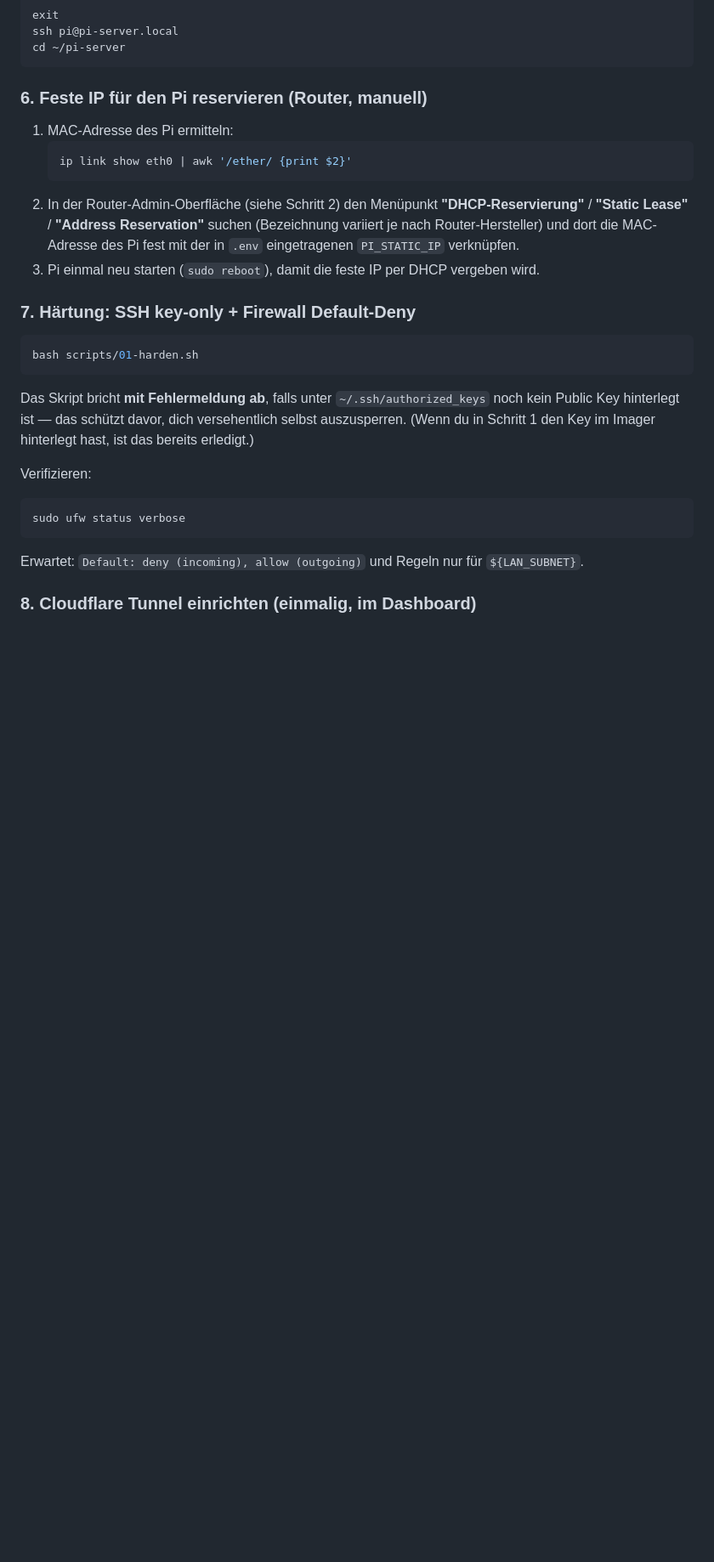
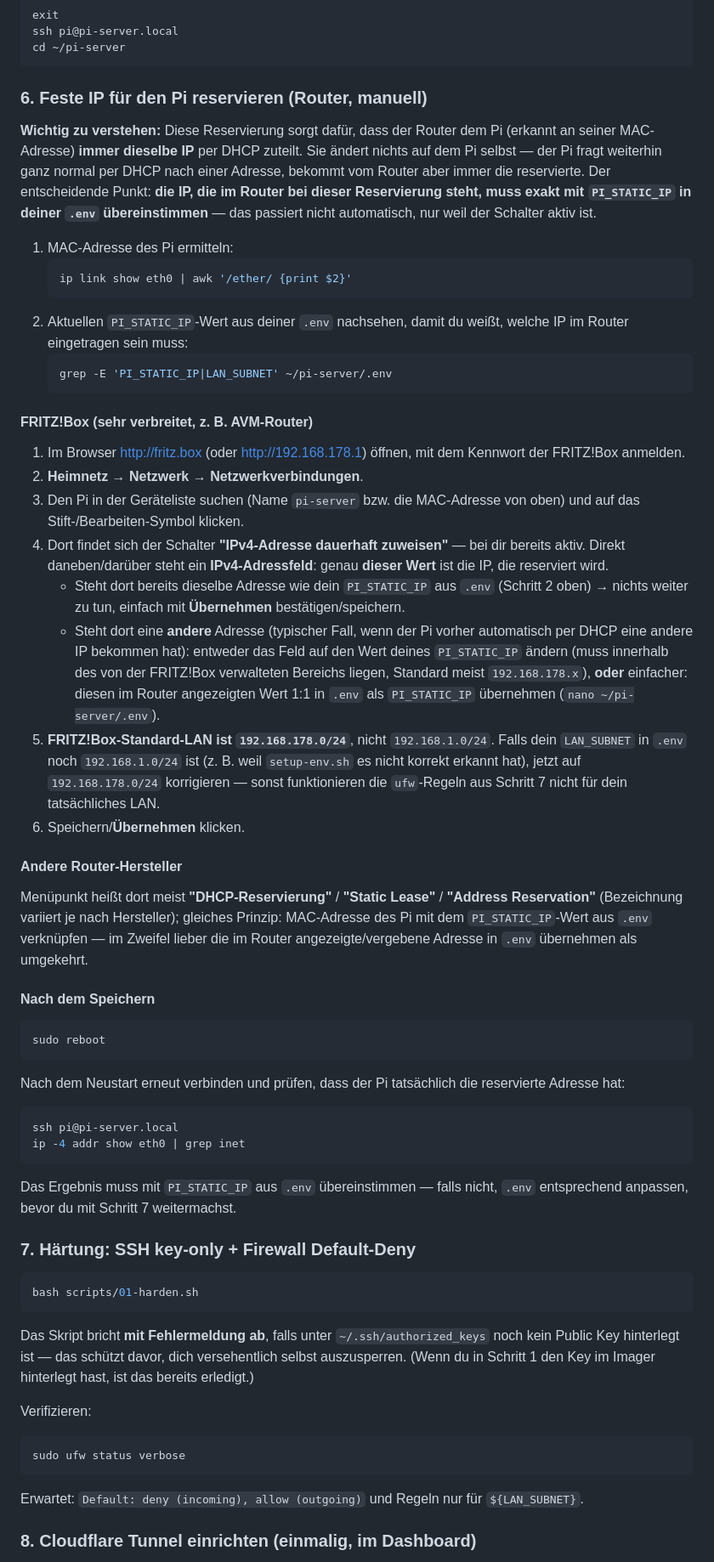
Before and after one commit to AlexanderHultsch/PiMultiServiceServer, a Markdown page: README.md, the part around the change. Shown at 85% size. Drawn GitHub-style; blank space fills up the shorter version.

Commit message:
Clarify DHCP reservation step with FRITZ!Box-specific instructions
The generic "find DHCP reservation in your router" instruction wasn't
enough in practice: users need to know that the reservation only works if
the IP shown in the router's UI actually matches PI_STATIC_IP in .env, and
that toggling the switch alone doesn't make that happen. Add a FRITZ!Box
walkthrough (very common router, default LAN 192.168.178.0/24 rather than
192.168.1.0/24) plus a verification step after reboot.

Co-Authored-By: Claude Sonnet 5 <noreply@anthropic.com>
Claude-Session: https://claude.ai/code/session_014HwTH4nRUa3ng5c1dwgpwy

````diff
--- a/README.md
+++ b/README.md
@@ -250,17 +250,74 @@ cd ~/pi-server
 
 ### 6. Feste IP für den Pi reservieren (Router, manuell)
 
+**Wichtig zu verstehen:** Diese Reservierung sorgt dafür, dass der Router dem
+Pi (erkannt an seiner MAC-Adresse) **immer dieselbe IP** per DHCP zuteilt.
+Sie ändert nichts auf dem Pi selbst — der Pi fragt weiterhin ganz normal per
+DHCP nach einer Adresse, bekommt vom Router aber immer die reservierte. Der
+entscheidende Punkt: **die IP, die im Router bei dieser Reservierung steht,
+muss exakt mit `PI_STATIC_IP` in deiner `.env` übereinstimmen** — das
+passiert nicht automatisch, nur weil der Schalter aktiv ist.
+
 1. MAC-Adresse des Pi ermitteln:
    ```bash
    ip link show eth0 | awk '/ether/ {print $2}'
    ```
-2. In der Router-Admin-Oberfläche (siehe Schritt 2) den Menüpunkt
-   **"DHCP-Reservierung"** / **"Static Lease"** / **"Address Reservation"**
-   suchen (Bezeichnung variiert je nach Router-Hersteller) und dort die MAC-
-   Adresse des Pi fest mit der in `.env` eingetragenen `PI_STATIC_IP`
-   verknüpfen.
-3. Pi einmal neu starten (`sudo reboot`), damit die feste IP per DHCP
-   vergeben wird.
+2. Aktuellen `PI_STATIC_IP`-Wert aus deiner `.env` nachsehen, damit du weißt,
+   welche IP im Router eingetragen sein muss:
+   ```bash
+   grep -E 'PI_STATIC_IP|LAN_SUBNET' ~/pi-server/.env
+   ```
+
+#### FRITZ!Box (sehr verbreitet, z. B. AVM-Router)
+
+1. Im Browser <http://fritz.box> (oder <http://192.168.178.1>) öffnen, mit
+   dem Kennwort der FRITZ!Box anmelden.
+2. **Heimnetz → Netzwerk → Netzwerkverbindungen**.
+3. Den Pi in der Geräteliste suchen (Name `pi-server` bzw. die MAC-Adresse
+   von oben) und auf das Stift-/Bearbeiten-Symbol klicken.
+4. Dort findet sich der Schalter **"IPv4-Adresse dauerhaft zuweisen"** — bei
+   dir bereits aktiv. Direkt daneben/darüber steht ein **IPv4-Adressfeld**:
+   genau **dieser Wert** ist die IP, die reserviert wird.
+   - Steht dort bereits dieselbe Adresse wie dein `PI_STATIC_IP` aus `.env`
+     (Schritt 2 oben) → nichts weiter zu tun, einfach mit **Übernehmen**
+     bestätigen/speichern.
+   - Steht dort eine **andere** Adresse (typischer Fall, wenn der Pi vorher
+     automatisch per DHCP eine andere IP bekommen hat): entweder das Feld
+     auf den Wert deines `PI_STATIC_IP` ändern (muss innerhalb des von der
+     FRITZ!Box verwalteten Bereichs liegen, Standard meist `192.168.178.x`),
+     **oder** einfacher: diesen im Router angezeigten Wert 1:1 in `.env`
+     als `PI_STATIC_IP` übernehmen (`nano ~/pi-server/.env`).
+5. **FRITZ!Box-Standard-LAN ist `192.168.178.0/24`**, nicht `192.168.1.0/24`.
+   Falls dein `LAN_SUBNET` in `.env` noch `192.168.1.0/24` ist (z. B. weil
+   `setup-env.sh` es nicht korrekt erkannt hat), jetzt auf `192.168.178.0/24`
+   korrigieren — sonst funktionieren die `ufw`-Regeln aus Schritt 7 nicht
+   für dein tatsächliches LAN.
+6. Speichern/**Übernehmen** klicken.
+
+#### Andere Router-Hersteller
+
+Menüpunkt heißt dort meist **"DHCP-Reservierung"** / **"Static Lease"** /
+**"Address Reservation"** (Bezeichnung variiert je nach Hersteller); gleiches
+Prinzip: MAC-Adresse des Pi mit dem `PI_STATIC_IP`-Wert aus `.env`
+verknüpfen — im Zweifel lieber die im Router angezeigte/vergebene Adresse in
+`.env` übernehmen als umgekehrt.
+
+#### Nach dem Speichern
+
+```bash
+sudo reboot
+```
+
+Nach dem Neustart erneut verbinden und prüfen, dass der Pi tatsächlich die
+reservierte Adresse hat:
+
+```bash
+ssh pi@pi-server.local
+ip -4 addr show eth0 | grep inet
+```
+
+Das Ergebnis muss mit `PI_STATIC_IP` aus `.env` übereinstimmen — falls
+nicht, `.env` entsprechend anpassen, bevor du mit Schritt 7 weitermachst.
 
 ### 7. Härtung: SSH key-only + Firewall Default-Deny
 
````
